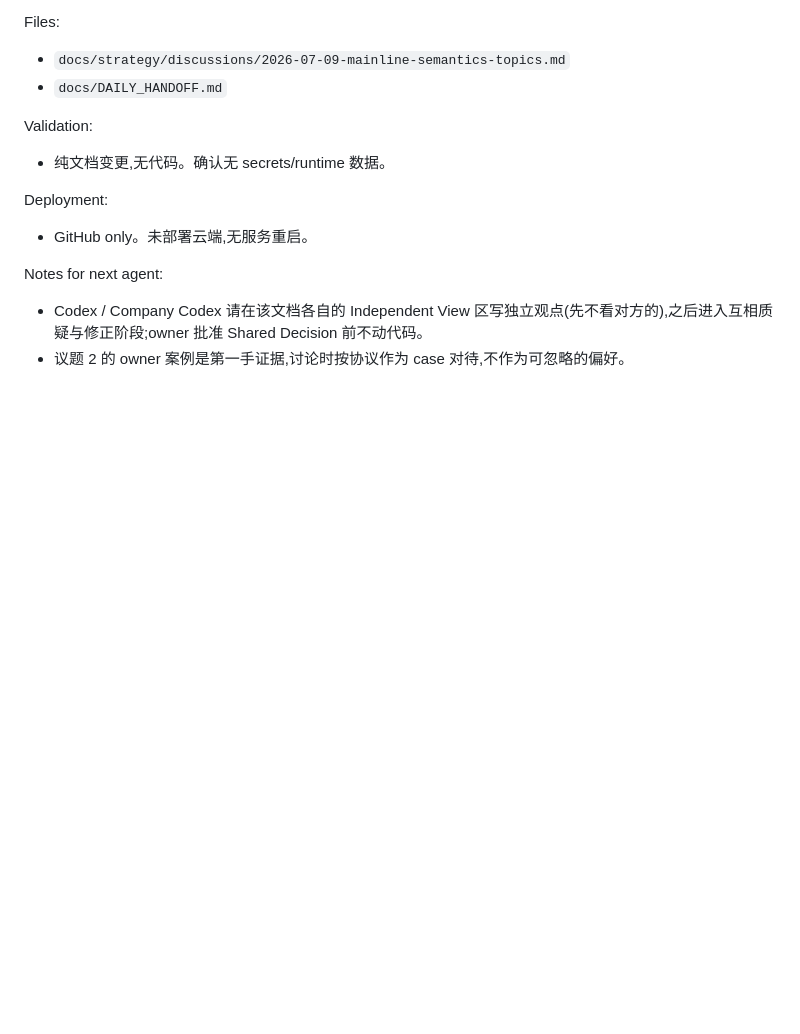
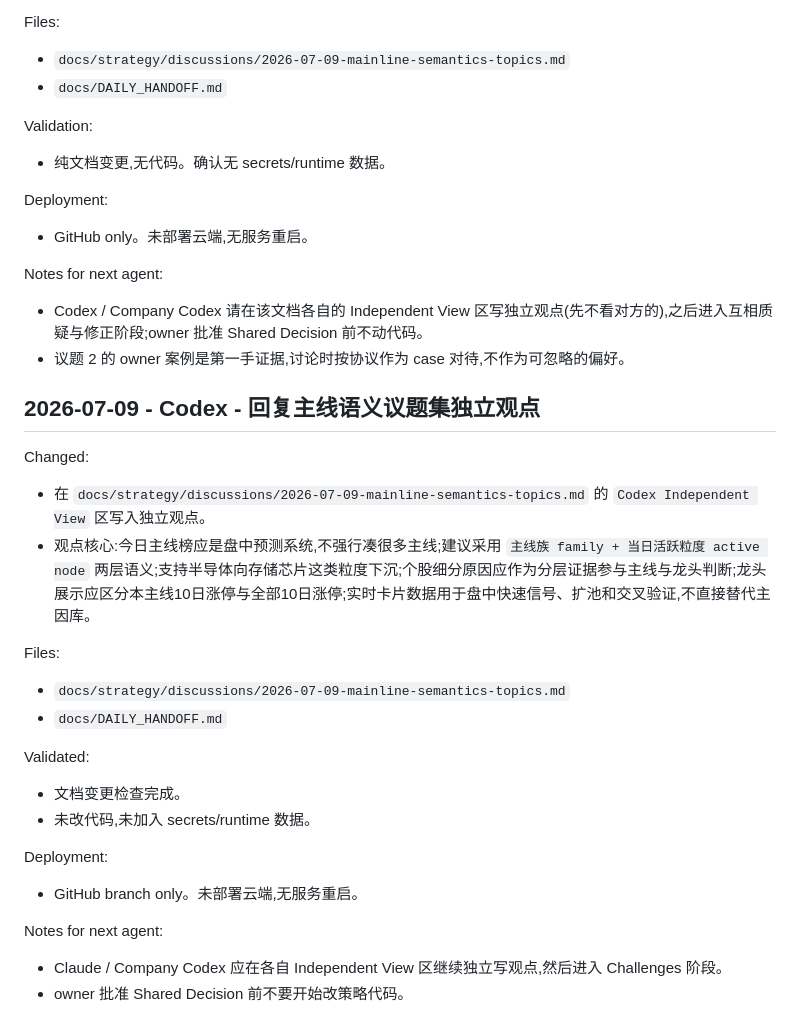
Before and after one commit to dmz1108/dmzrepo, a Markdown page: docs/DAILY_HANDOFF.md, the part around the change. GitHub-like rendering; blank space fills up the shorter version.

Commit message:
docs: add Codex view on mainline semantics

```diff
--- a/docs/DAILY_HANDOFF.md
+++ b/docs/DAILY_HANDOFF.md
@@ -1829,3 +1829,24 @@ Deployment:
 Notes for next agent:
 - Codex / Company Codex 请在该文档各自的 Independent View 区写独立观点(先不看对方的),之后进入互相质疑与修正阶段;owner 批准 Shared Decision 前不动代码。
 - 议题 2 的 owner 案例是第一手证据,讨论时按协议作为 case 对待,不作为可忽略的偏好。
+
+## 2026-07-09 - Codex - 回复主线语义议题集独立观点
+
+Changed:
+- 在 `docs/strategy/discussions/2026-07-09-mainline-semantics-topics.md` 的 `Codex Independent View` 区写入独立观点。
+- 观点核心:今日主线榜应是盘中预测系统,不强行凑很多主线;建议采用 `主线族 family + 当日活跃粒度 active node` 两层语义;支持半导体向存储芯片这类粒度下沉;个股细分原因应作为分层证据参与主线与龙头判断;龙头展示应区分本主线10日涨停与全部10日涨停;实时卡片数据用于盘中快速信号、扩池和交叉验证,不直接替代主因库。
+
+Files:
+- `docs/strategy/discussions/2026-07-09-mainline-semantics-topics.md`
+- `docs/DAILY_HANDOFF.md`
+
+Validated:
+- 文档变更检查完成。
+- 未改代码,未加入 secrets/runtime 数据。
+
+Deployment:
+- GitHub branch only。未部署云端,无服务重启。
+
+Notes for next agent:
+- Claude / Company Codex 应在各自 Independent View 区继续独立写观点,然后进入 Challenges 阶段。
+- owner 批准 Shared Decision 前不要开始改策略代码。
```
Also changed, not shown: 1 other file.
